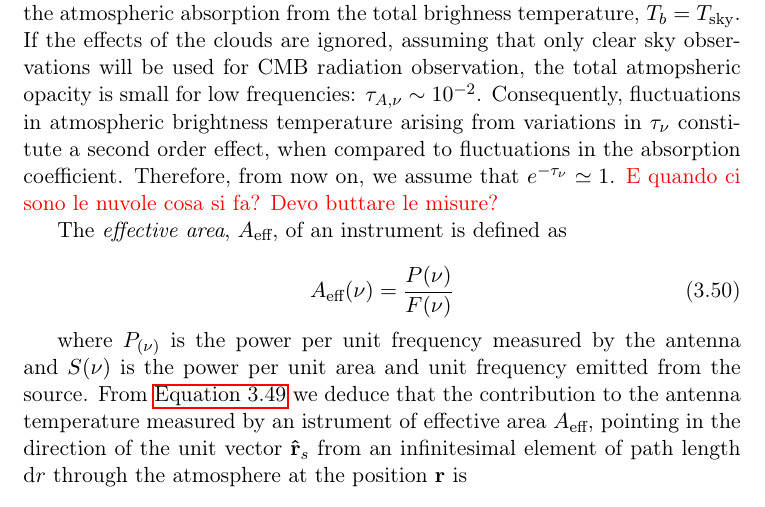
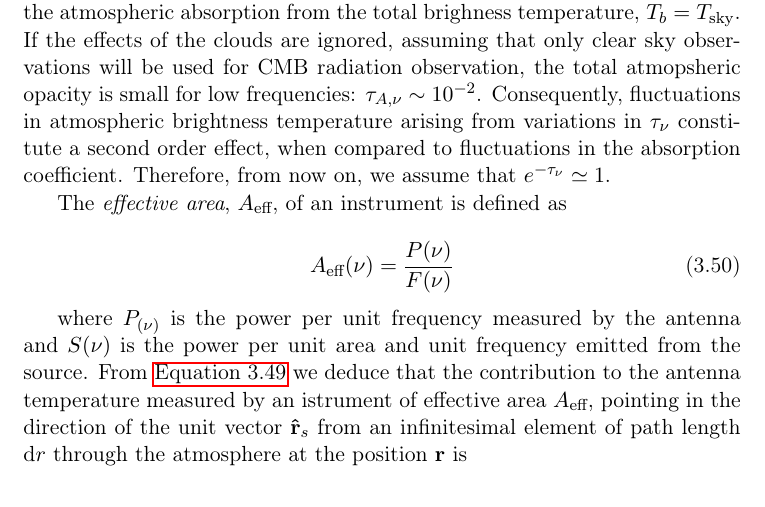
Before and after one commit to savaroskij/Thesis_Paper, a LaTeX thesis (thesis.tex, which reads chapters/ch3/ch3.tex): part of page 84 of 135, cut so that both start at the same text. Compiled offline with pdfLaTeX.

Commit message:
Remove red note from chapter 3

```diff
--- a/chapters/ch3/ch3.tex
+++ b/chapters/ch3/ch3.tex
@@ -565,8 +565,7 @@ frequencies: $\tau_{A,\nu} \sim \num{e-2}$. Consequently, fluctuations in
 atmospheric brightness temperature arising from variations in $\tau_\nu$
 constitute a second order effect, when compared to fluctuations in the
 absorption coefficient. Therefore, from now on, we assume that
-$e^{-\tau_\nu} \simeq 1$. \textcolor{red}{E quando ci sono le nuvole cosa
-si fa? Devo buttare le misure?}
+$e^{-\tau_\nu} \simeq 1$.
 
 The \emph{effective area}, $A_\text{eff}$, of an instrument is defined as
 
```
